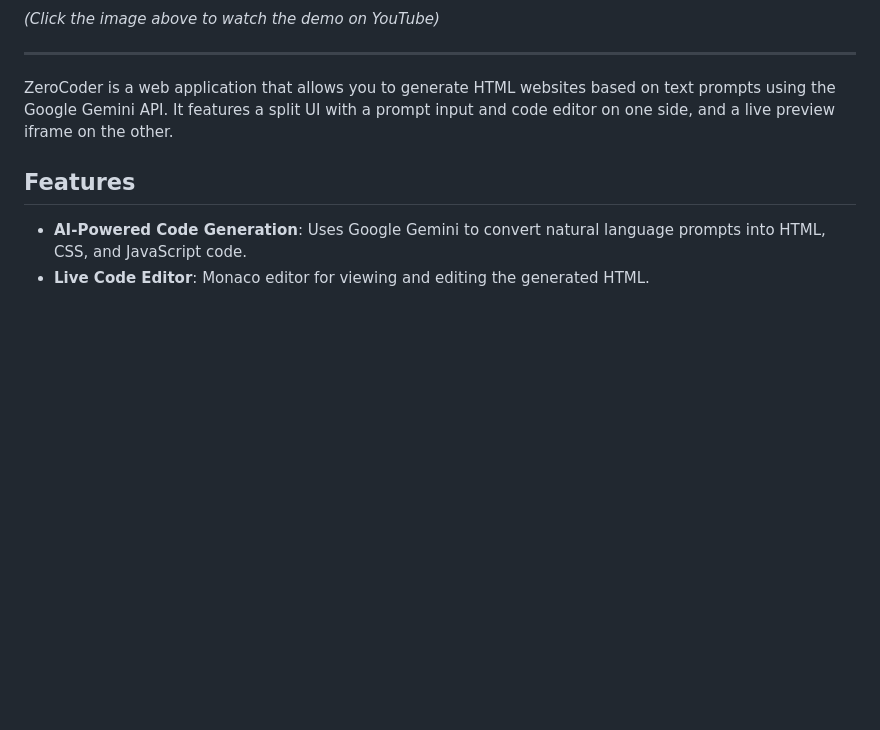
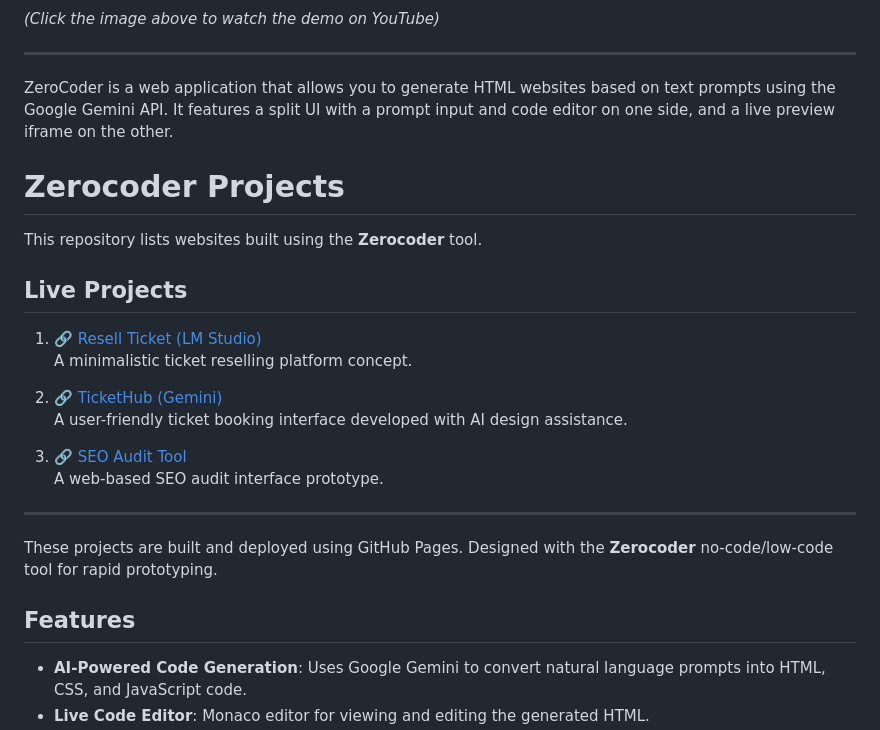
Before and after one commit to biswatma/zerocoder, a Markdown page: README.md, the part around the change. GitHub-like rendering; blank space fills up the shorter version.

```diff
--- a/README.md
+++ b/README.md
@@ -18,6 +18,28 @@
 ---
 
 ZeroCoder is a web application that allows you to generate HTML websites based on text prompts using the Google Gemini API. It features a split UI with a prompt input and code editor on one side, and a live preview iframe on the other.
+
+# Zerocoder Projects
+
+This repository lists websites built using the **Zerocoder** tool.
+
+## Live Projects
+
+1. 🔗 [Resell Ticket (LM Studio)](https://biswatma.github.io/resellticket-lmstudio/)
+   A minimalistic ticket reselling platform concept.
+
+2. 🔗 [TicketHub (Gemini)](https://biswatma.github.io/tickethub-gemini/)
+   A user-friendly ticket booking interface developed with AI design assistance.
+
+3. 🔗 [SEO Audit Tool](https://biswatma.github.io/seoaudit/)
+   A web-based SEO audit interface prototype.
+
+---
+
+These projects are built and deployed using GitHub Pages. Designed with the **Zerocoder** no-code/low-code tool for rapid prototyping.
+
+
+
 
 ## Features
 
```
